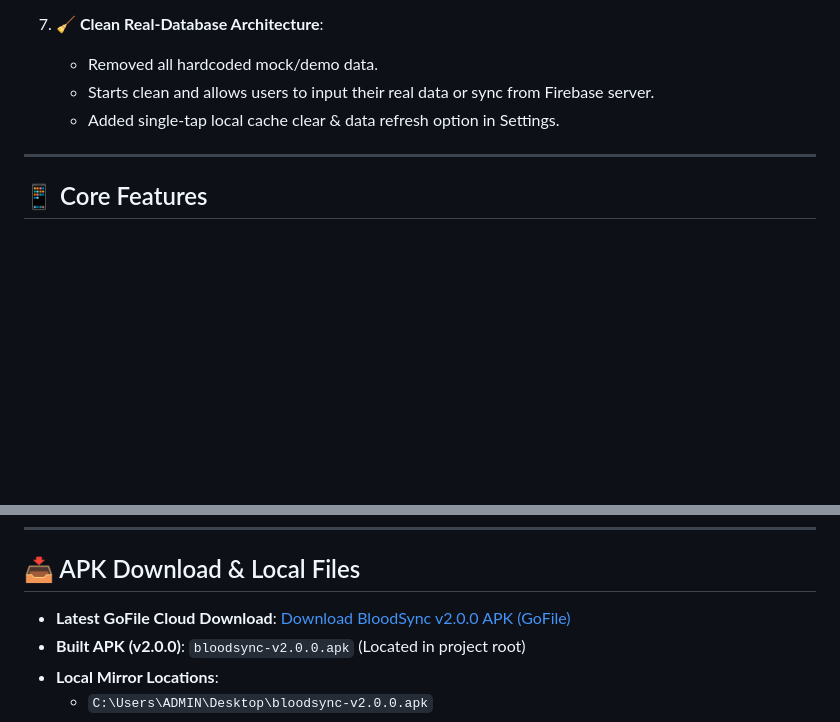
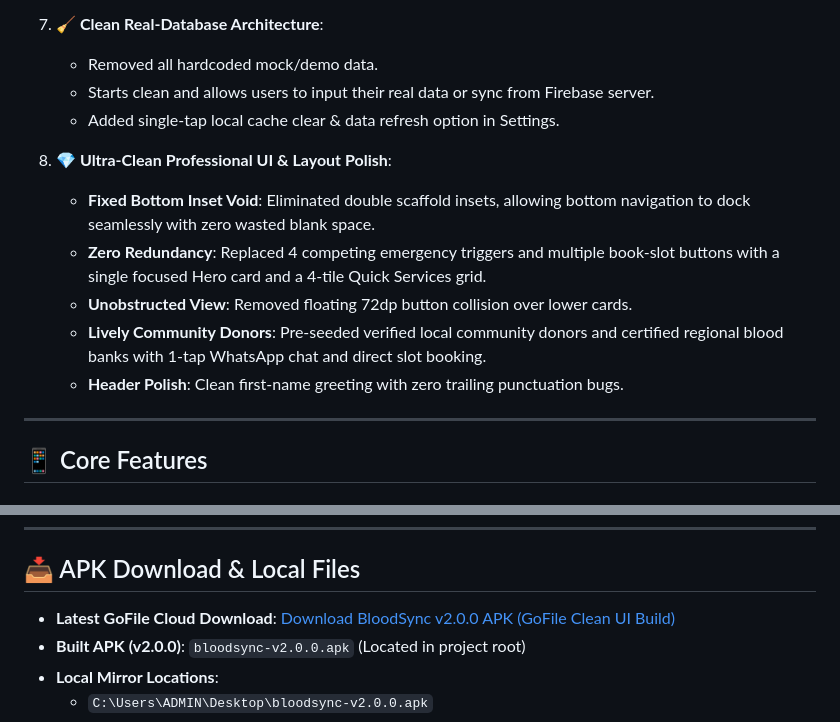
Before and after one commit to RajputMayurSingh69/bloodsync_andriod, a Markdown page: README.md, 2 parts joined by grey strips. Drawn GitHub-style; blank space fills up the shorter version.

```diff
--- a/README.md
+++ b/README.md
@@ -49,6 +49,13 @@
    - Starts clean and allows users to input their real data or sync from Firebase server.
    - Added single-tap local cache clear & data refresh option in Settings.
 
+8. **💎 Ultra-Clean Professional UI & Layout Polish**:
+   - **Fixed Bottom Inset Void**: Eliminated double scaffold insets, allowing bottom navigation to dock seamlessly with zero wasted blank space.
+   - **Zero Redundancy**: Replaced 4 competing emergency triggers and multiple book-slot buttons with a single focused Hero card and a 4-tile Quick Services grid.
+   - **Unobstructed View**: Removed floating 72dp button collision over lower cards.
+   - **Lively Community Donors**: Pre-seeded verified local community donors and certified regional blood banks with 1-tap WhatsApp chat and direct slot booking.
+   - **Header Polish**: Clean first-name greeting with zero trailing punctuation bugs.
+
 ---
 
 ## 📱 Core Features
@@ -79,7 +86,7 @@
 
 ## 📥 APK Download & Local Files
 
-- **Latest GoFile Cloud Download**: [Download BloodSync v2.0.0 APK (GoFile)](https://gofile.io/d/mY4Iljry)
+- **Latest GoFile Cloud Download**: [Download BloodSync v2.0.0 APK (GoFile Clean UI Build)](https://gofile.io/d/vgBbepZa)
 - **Built APK (v2.0.0)**: `bloodsync-v2.0.0.apk` (Located in project root)
 - **Local Mirror Locations**:
   - `C:\Users\ADMIN\Desktop\bloodsync-v2.0.0.apk`
```
Also changed, not shown: PROJECT_PROGRESS_AND_AUDIT.md (added, +88 -0 lines).
